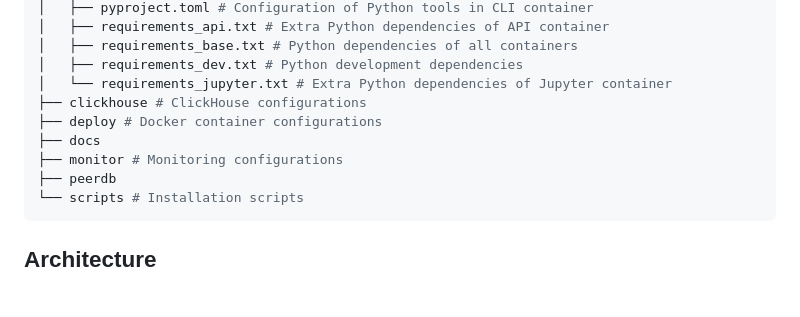
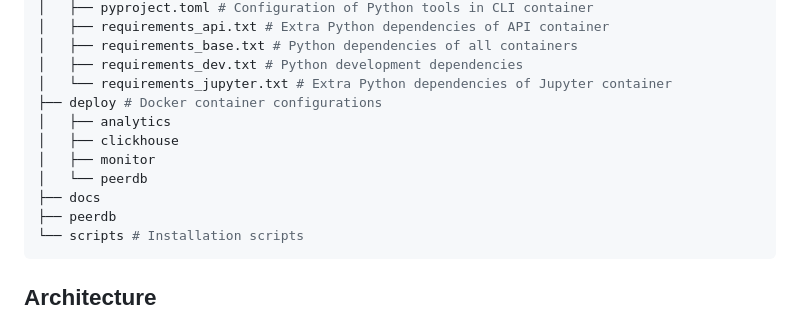
Before and after one commit to netbek/dw-analytics, a Markdown page: README.md, the part around the change. GitHub-like rendering; blank space fills up the shorter version.

Commit message:
Update paths

````diff
--- a/README.md
+++ b/README.md
@@ -39,10 +39,12 @@
 │   ├── requirements_base.txt # Python dependencies of all containers
 │   ├── requirements_dev.txt # Python development dependencies
 │   └── requirements_jupyter.txt # Extra Python dependencies of Jupyter container
-├── clickhouse # ClickHouse configurations
 ├── deploy # Docker container configurations
+│   ├── analytics
+│   ├── clickhouse
+│   ├── monitor
+│   └── peerdb
 ├── docs
-├── monitor # Monitoring configurations
 ├── peerdb
 └── scripts # Installation scripts
 ```
````
